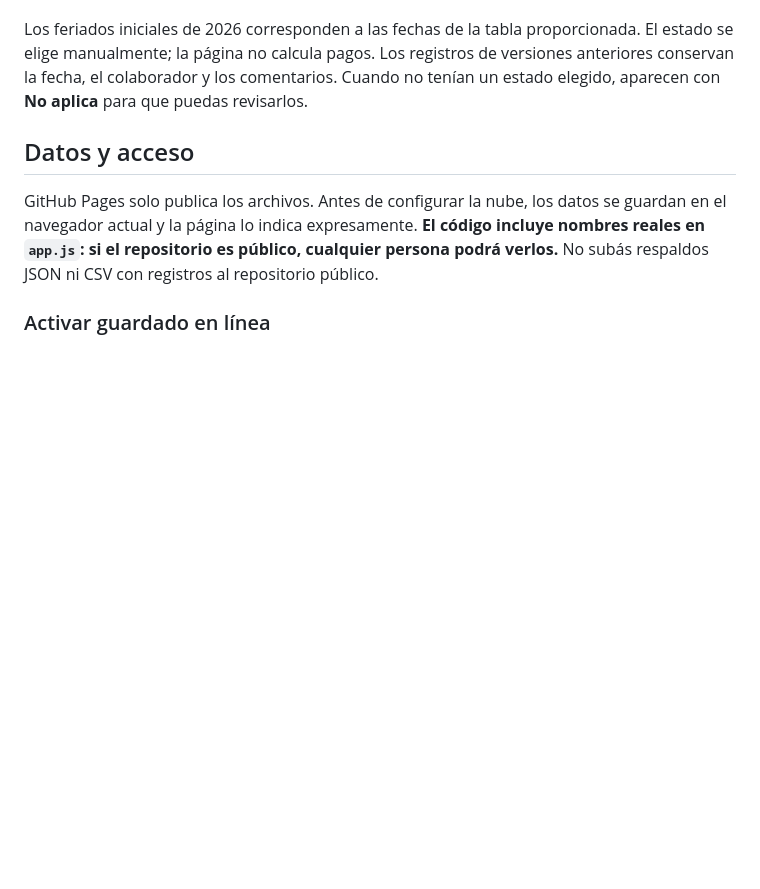
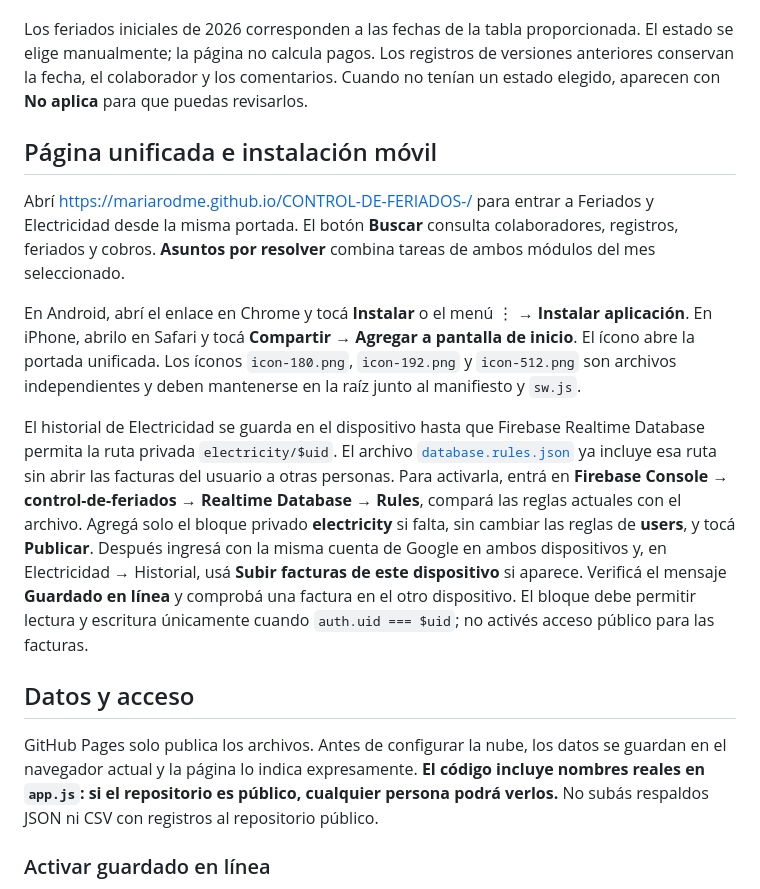
Before and after one commit to mariarodme/CONTROL-DE-FERIADOS-, a Markdown page: README.md, the part around the change. Drawn GitHub-style; blank space fills up the shorter version.

Commit message:
Documentar instalación unificada y activación privada de Electricidad

```diff
--- a/README.md
+++ b/README.md
@@ -25,6 +25,14 @@ El botón de tres rayitas abre un menú nativo con Inicio y todas las secciones,
 
 Los feriados iniciales de 2026 corresponden a las fechas de la tabla proporcionada. El estado se elige manualmente; la página no calcula pagos. Los registros de versiones anteriores conservan la fecha, el colaborador y los comentarios. Cuando no tenían un estado elegido, aparecen con **No aplica** para que puedas revisarlos.
 
+## Página unificada e instalación móvil
+
+Abrí https://mariarodme.github.io/CONTROL-DE-FERIADOS-/ para entrar a Feriados y Electricidad desde la misma portada. El botón **Buscar** consulta colaboradores, registros, feriados y cobros. **Asuntos por resolver** combina tareas de ambos módulos del mes seleccionado.
+
+En Android, abrí el enlace en Chrome y tocá **Instalar** o el menú ⋮ → **Instalar aplicación**. En iPhone, abrilo en Safari y tocá **Compartir → Agregar a pantalla de inicio**. El ícono abre la portada unificada. Los íconos `icon-180.png`, `icon-192.png` y `icon-512.png` son archivos independientes y deben mantenerse en la raíz junto al manifiesto y `sw.js`.
+
+El historial de Electricidad se guarda en el dispositivo hasta que Firebase Realtime Database permita la ruta privada `electricity/$uid`. El archivo [`database.rules.json`](database.rules.json) ya incluye esa ruta sin abrir las facturas del usuario a otras personas. Para activarla, entrá en **Firebase Console → control-de-feriados → Realtime Database → Rules**, compará las reglas actuales con el archivo. Agregá solo el bloque privado **electricity** si falta, sin cambiar las reglas de **users**, y tocá **Publicar**. Después ingresá con la misma cuenta de Google en ambos dispositivos y, en Electricidad → Historial, usá **Subir facturas de este dispositivo** si aparece. Verificá el mensaje **Guardado en línea** y comprobá una factura en el otro dispositivo. El bloque debe permitir lectura y escritura únicamente cuando `auth.uid === $uid`; no activés acceso público para las facturas.
+
 ## Datos y acceso
 
 GitHub Pages solo publica los archivos. Antes de configurar la nube, los datos se guardan en el navegador actual y la página lo indica expresamente. **El código incluye nombres reales en `app.js`: si el repositorio es público, cualquier persona podrá verlos.** No subás respaldos JSON ni CSV con registros al repositorio público.
```
